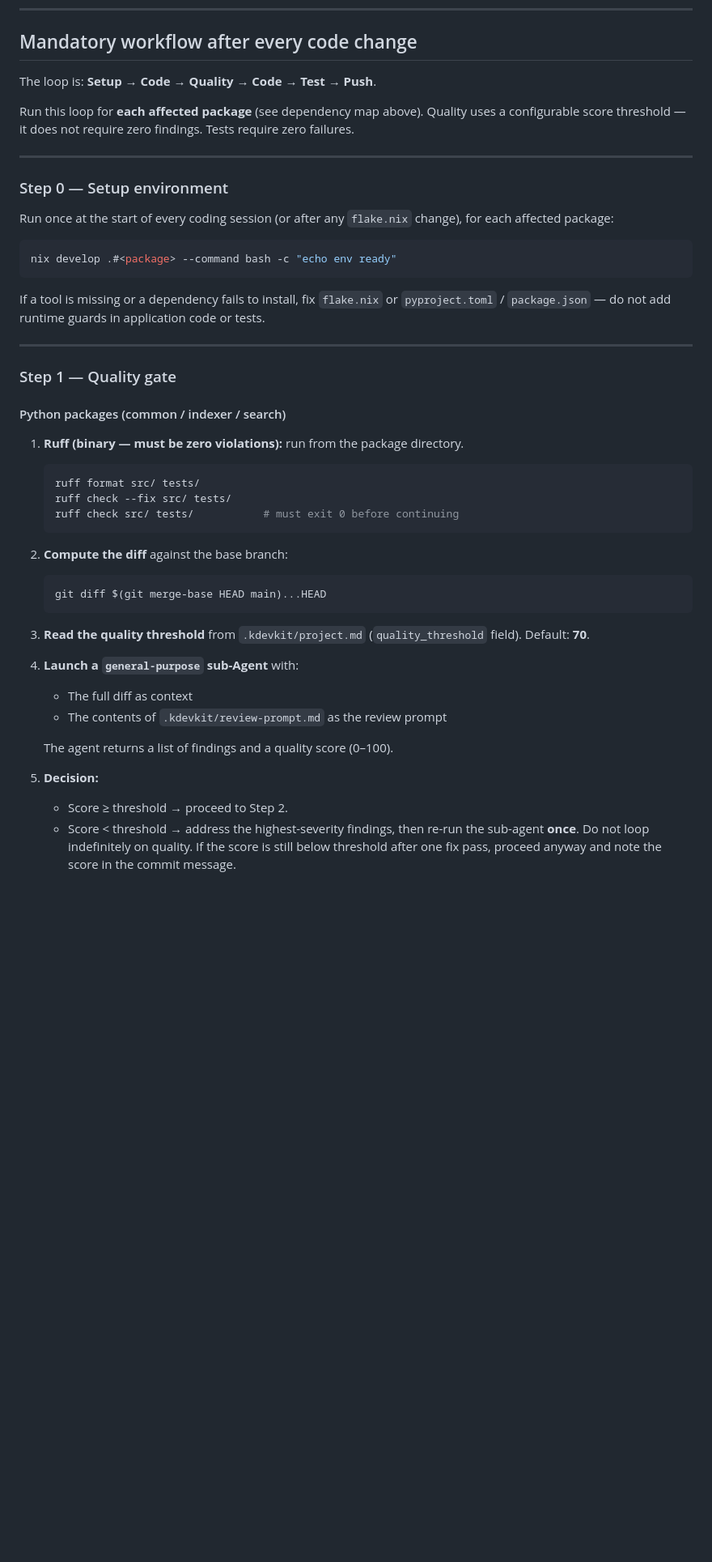
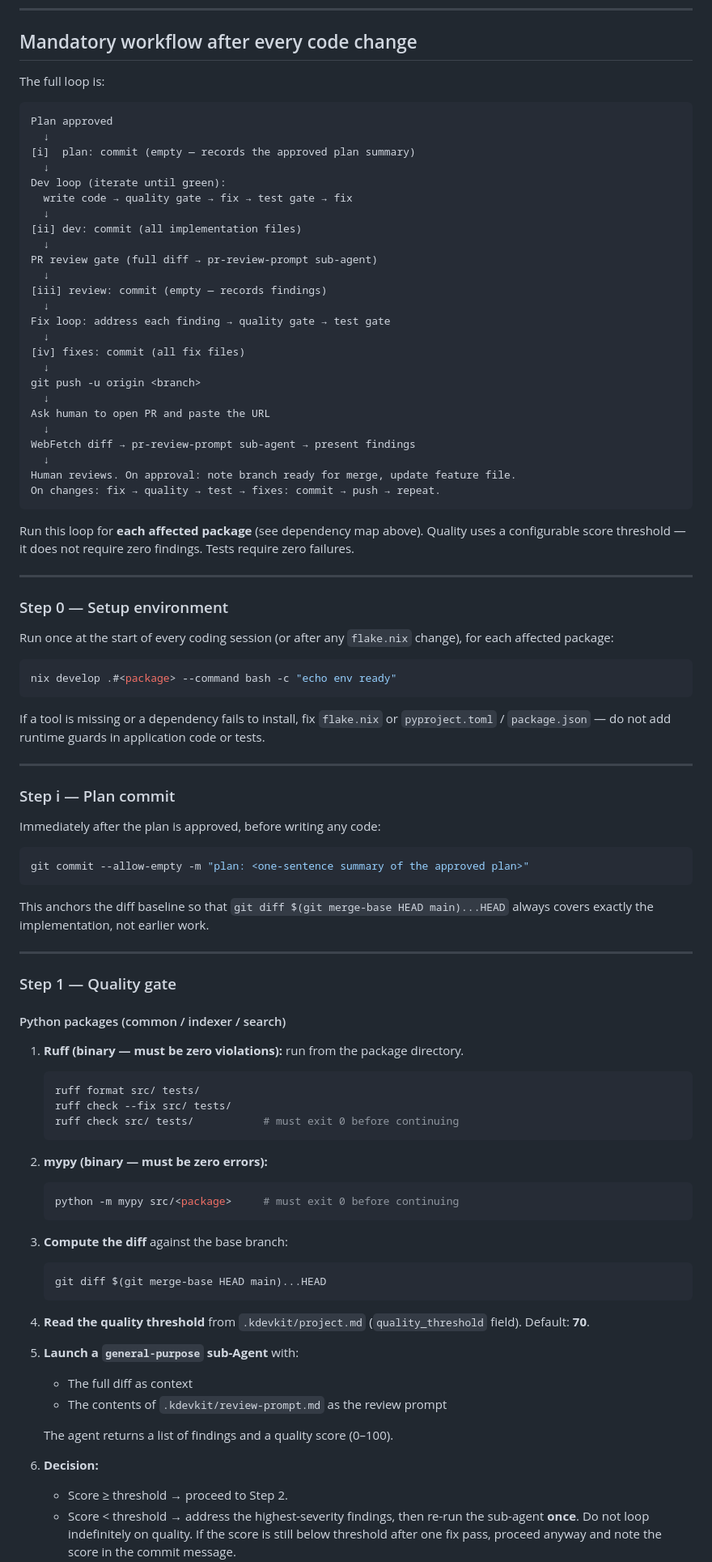
Before and after one commit to kusimari/hudukaata, a Markdown page: .kdevkit/agent-dev-instructions.md, the part around one of its changes. Shown at 81% size. Drawn GitHub-style; blank space fills up the shorter version.

````diff
--- a/.kdevkit/agent-dev-instructions.md
+++ b/.kdevkit/agent-dev-instructions.md
@@ -91,7 +92,35 @@ npm run build                     # tsc --noEmit && vite build → dist/
 
 ## Mandatory workflow after every code change
 
-The loop is: **Setup → Code → Quality → Code → Test → Push**.
+The full loop is:
+
+```
+Plan approved
+  ↓
+[i]  plan: commit (empty — records the approved plan summary)
+  ↓
+Dev loop (iterate until green):
+  write code → quality gate → fix → test gate → fix
+  ↓
+[ii] dev: commit (all implementation files)
+  ↓
+PR review gate (full diff → pr-review-prompt sub-agent)
+  ↓
+[iii] review: commit (empty — records findings)
+  ↓
+Fix loop: address each finding → quality gate → test gate
+  ↓
+[iv] fixes: commit (all fix files)
+  ↓
+git push -u origin <branch>
+  ↓
+Ask human to open PR and paste the URL
+  ↓
+WebFetch diff → pr-review-prompt sub-agent → present findings
+  ↓
+Human reviews. On approval: note branch ready for merge, update feature file.
+On changes: fix → quality → test → fixes: commit → push → repeat.
+```
 
 Run this loop for **each affected package** (see dependency map above).
 Quality uses a configurable score threshold — it does not require zero findings.
@@ -114,6 +143,19 @@ code or tests.
 
 ---
 
+### Step i — Plan commit
+
+Immediately after the plan is approved, before writing any code:
+
+```bash
+git commit --allow-empty -m "plan: <one-sentence summary of the approved plan>"
+```
+
+This anchors the diff baseline so that `git diff $(git merge-base HEAD main)...HEAD`
+always covers exactly the implementation, not earlier work.
+
+---
+
 ### Step 1 — Quality gate
 
 #### Python packages (common / indexer / search)
@@ -125,21 +167,26 @@ code or tests.
    ruff check src/ tests/           # must exit 0 before continuing
    ```
 
-2. **Compute the diff** against the base branch:
+2. **mypy (binary — must be zero errors):**
+   ```bash
+   python -m mypy src/<package>     # must exit 0 before continuing
+   ```
+
+3. **Compute the diff** against the base branch:
    ```bash
    git diff $(git merge-base HEAD main)...HEAD
    ```
 
-3. **Read the quality threshold** from `.kdevkit/project.md` (`quality_threshold` field).
+4. **Read the quality threshold** from `.kdevkit/project.md` (`quality_threshold` field).
    Default: **70**.
 
-4. **Launch a `general-purpose` sub-Agent** with:
+5. **Launch a `general-purpose` sub-Agent** with:
    - The full diff as context
    - The contents of `.kdevkit/review-prompt.md` as the review prompt
 
    The agent returns a list of findings and a quality score (0–100).
 
-5. **Decision:**
+6. **Decision:**
    - Score ≥ threshold → proceed to Step 2.
    - Score < threshold → address the highest-severity findings, then re-run the
      sub-agent **once**. Do not loop indefinitely on quality. If the score is still
````
Also changed, not shown: other parts of .kdevkit/agent-dev-instructions.md (+77 -6 lines), .kdevkit/pr-review-prompt.md (added, +143 -0 lines).
